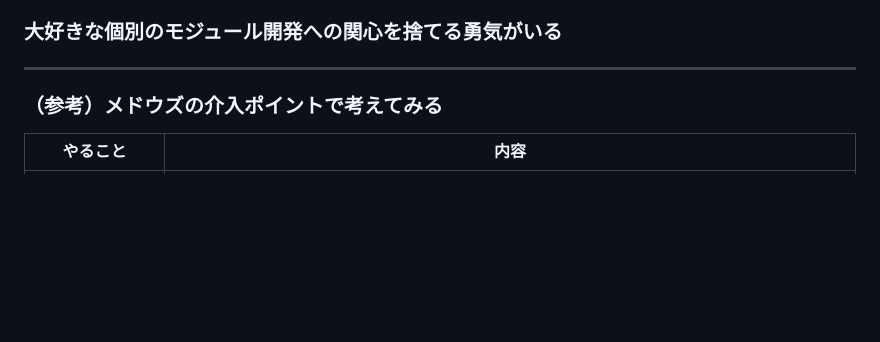
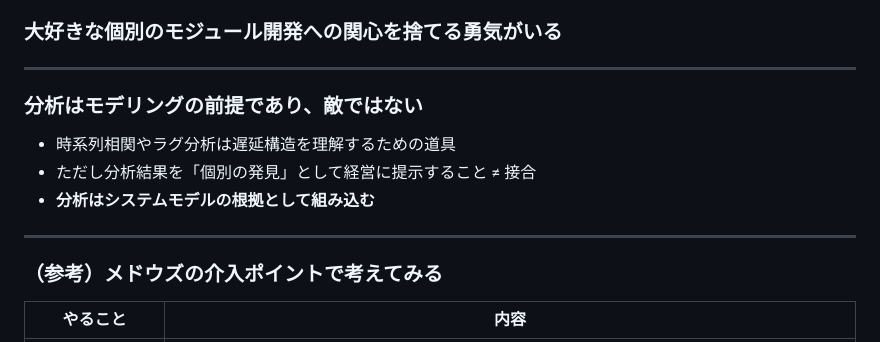
Before and after one commit to hihats/presentation, a Markdown page: src/product_profit_junction.md, the part around the change. Rendered like a GitHub page; blank space fills up the shorter version.

Commit message:
「分析はモデリングの前提であり敵ではない」スライドを追加。   還元主義からの転換が「分析するな」と誤読されないための補足

```diff
--- a/src/product_profit_junction.md
+++ b/src/product_profit_junction.md
@@ -107,6 +107,12 @@ system_thinking: まだ浅学です
 ### 大好きな個別のモジュール開発への関心を捨てる勇気がいる
 
 ---
+### 分析はモデリングの前提であり、敵ではない
+- 時系列相関やラグ分析は遅延構造を理解するための道具
+- ただし分析結果を「個別の発見」として経営に提示すること ≠ 接合
+- **分析はシステムモデルの根拠として組み込む**
+
+---
 
 ### （参考）メドウズの介入ポイントで考えてみる
 
```
